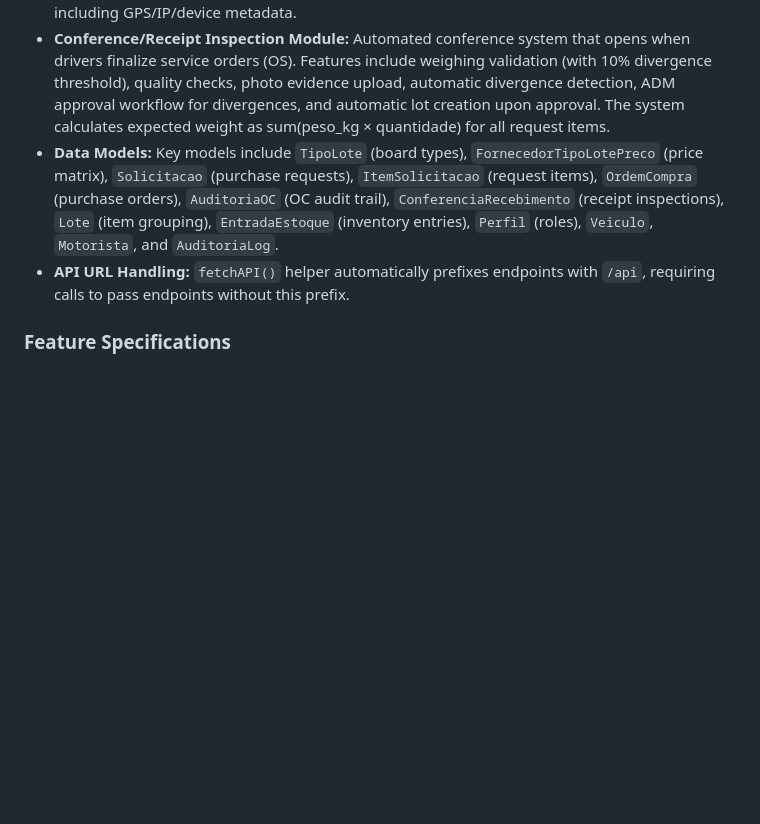
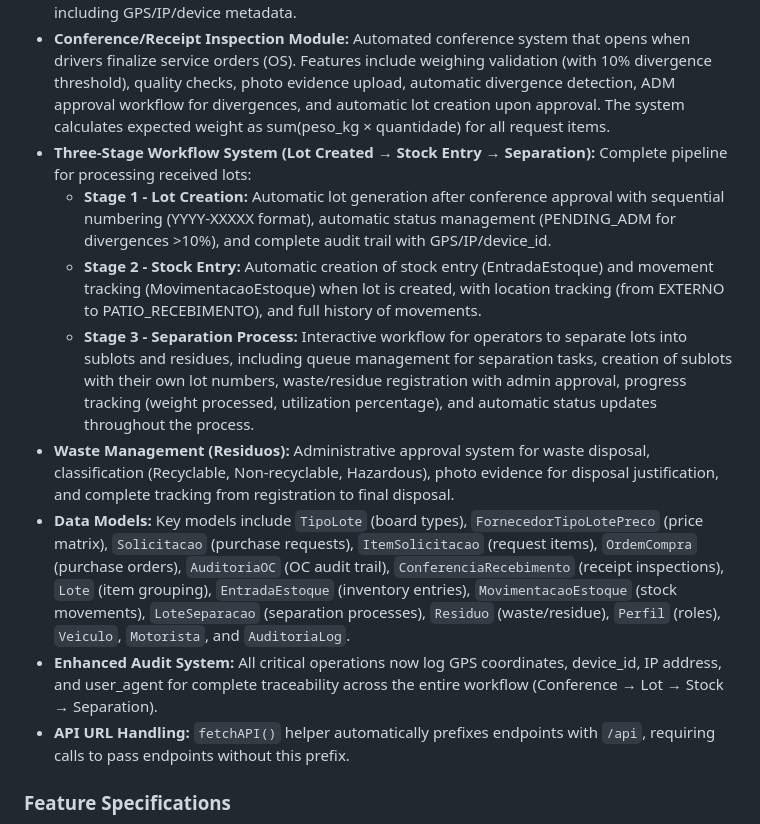
Before and after one commit to clientedev/johnnyv1, a Markdown page: replit.md, the part around the change. GitHub-like rendering; blank space fills up the shorter version.

Commit message:
Enhance inventory management with a three-stage workflow and waste tracking
Implement a new three-stage inventory workflow (Lot Creation, Stock Entry, Separation) and a waste management system with administrative approval.

Replit-Commit-Author: Agent
Replit-Commit-Session-Id: e098fabd-9a38-45fe-91fb-a1c6d91fc32c
Replit-Commit-Checkpoint-Type: full_checkpoint
Replit-Commit-Event-Id: 8054e190-a8b0-4ad1-ad1d-9ad0048ab40e
Replit-Commit-Screenshot-Url: https://storage.googleapis.com/screenshot-production-us-central1/f3eb119b-2b53-47b1-9204-11ca473b17e8/e098fabd-9a38-45fe-91fb-a1c6d91fc32c/8EVHwqH

```diff
--- a/replit.md
+++ b/replit.md
@@ -32,7 +32,13 @@ The system features a modernized frontend with a gradient design for intuitive u
 - **Auditing System:** Automatically logs all critical actions (creation, updates, deletions, login attempts) with IP, user agent, and detailed JSON data.
 - **Purchase Order (OC) Module:** Manages the full workflow for generating purchase orders from approved requests with a strict 1:1 relationship, RBAC controls, and comprehensive audit trails including GPS/IP/device metadata.
 - **Conference/Receipt Inspection Module:** Automated conference system that opens when drivers finalize service orders (OS). Features include weighing validation (with 10% divergence threshold), quality checks, photo evidence upload, automatic divergence detection, ADM approval workflow for divergences, and automatic lot creation upon approval. The system calculates expected weight as sum(peso_kg × quantidade) for all request items.
-- **Data Models:** Key models include `TipoLote` (board types), `FornecedorTipoLotePreco` (price matrix), `Solicitacao` (purchase requests), `ItemSolicitacao` (request items), `OrdemCompra` (purchase orders), `AuditoriaOC` (OC audit trail), `ConferenciaRecebimento` (receipt inspections), `Lote` (item grouping), `EntradaEstoque` (inventory entries), `Perfil` (roles), `Veiculo`, `Motorista`, and `AuditoriaLog`.
+- **Three-Stage Workflow System (Lot Created → Stock Entry → Separation):** Complete pipeline for processing received lots:
+  - **Stage 1 - Lot Creation:** Automatic lot generation after conference approval with sequential numbering (YYYY-XXXXX format), automatic status management (PENDING_ADM for divergences >10%), and complete audit trail with GPS/IP/device_id.
+  - **Stage 2 - Stock Entry:** Automatic creation of stock entry (EntradaEstoque) and movement tracking (MovimentacaoEstoque) when lot is created, with location tracking (from EXTERNO to PATIO_RECEBIMENTO), and full history of movements.
+  - **Stage 3 - Separation Process:** Interactive workflow for operators to separate lots into sublots and residues, including queue management for separation tasks, creation of sublots with their own lot numbers, waste/residue registration with admin approval, progress tracking (weight processed, utilization percentage), and automatic status updates throughout the process.
+- **Waste Management (Residuos):** Administrative approval system for waste disposal, classification (Recyclable, Non-recyclable, Hazardous), photo evidence for disposal justification, and complete tracking from registration to final disposal.
+- **Data Models:** Key models include `TipoLote` (board types), `FornecedorTipoLotePreco` (price matrix), `Solicitacao` (purchase requests), `ItemSolicitacao` (request items), `OrdemCompra` (purchase orders), `AuditoriaOC` (OC audit trail), `ConferenciaRecebimento` (receipt inspections), `Lote` (item grouping), `EntradaEstoque` (inventory entries), `MovimentacaoEstoque` (stock movements), `LoteSeparacao` (separation processes), `Residuo` (waste/residue), `Perfil` (roles), `Veiculo`, `Motorista`, and `AuditoriaLog`.
+- **Enhanced Audit System:** All critical operations now log GPS coordinates, device_id, IP address, and user_agent for complete traceability across the entire workflow (Conference → Lot → Stock → Separation).
 - **API URL Handling:** `fetchAPI()` helper automatically prefixes endpoints with `/api`, requiring calls to pass endpoints without this prefix.
 
 ### Feature Specifications
```
